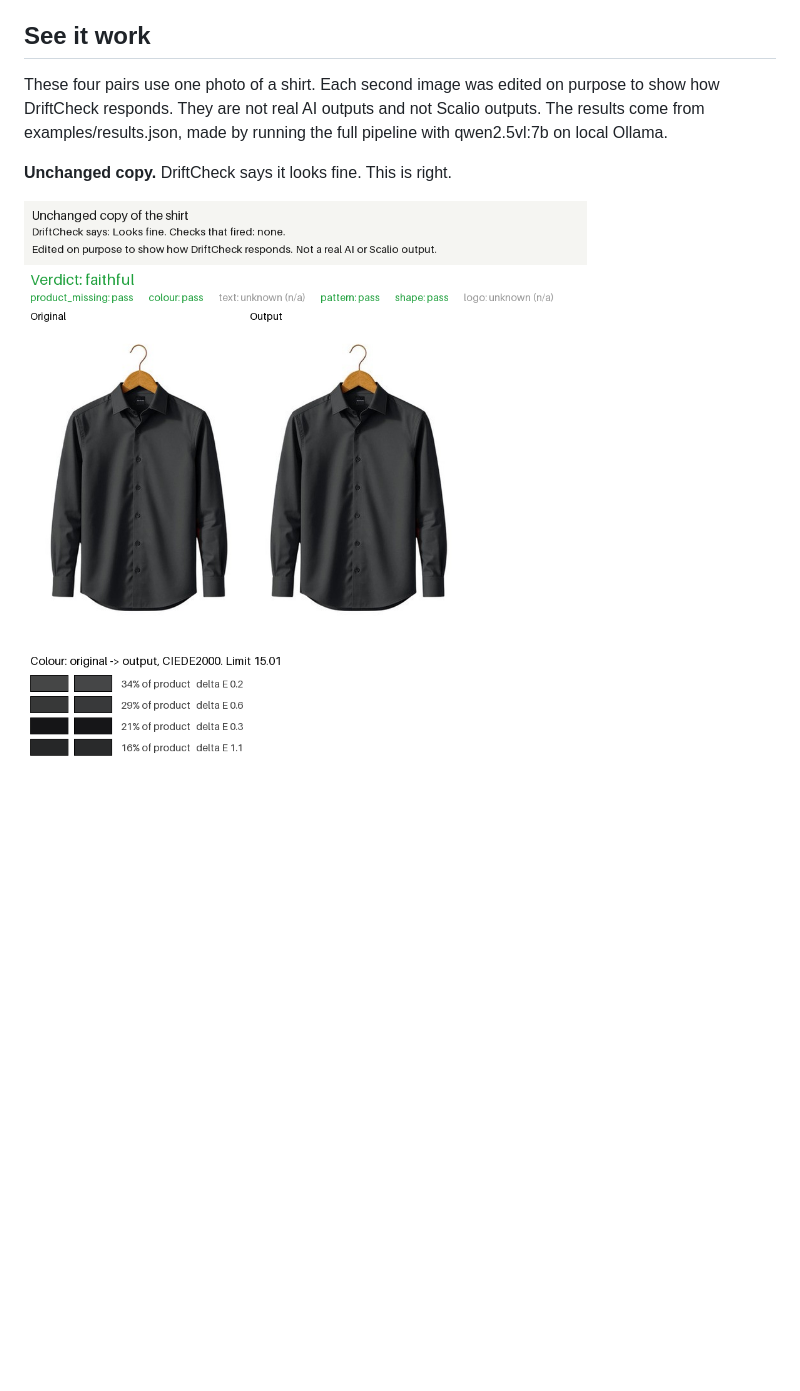
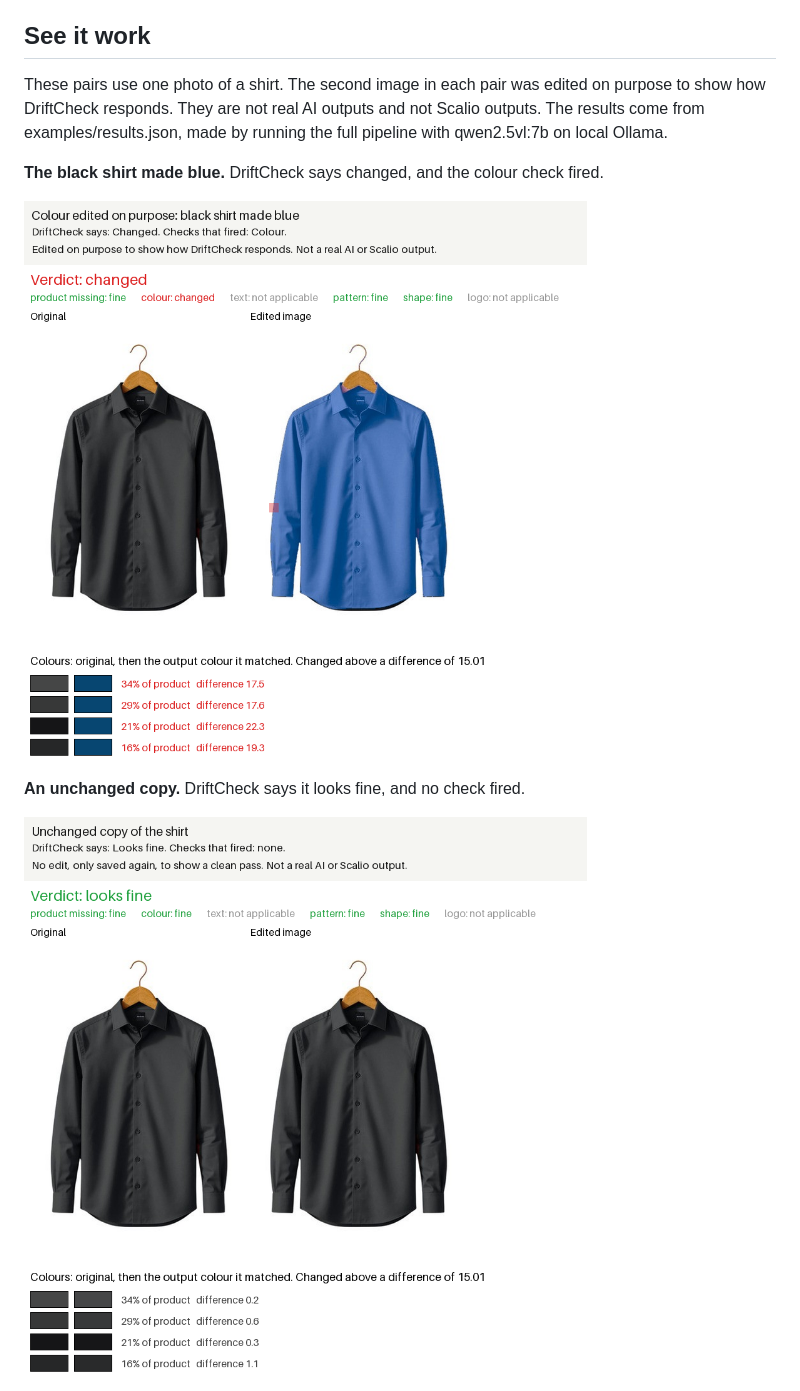
Before and after one commit to MohammedZaid-AI/driftcheck, a Markdown page: README.md, the part around one of its changes. GitHub-like rendering; pictures changed too: docs/images/example_colour.png, docs/images/example_unchanged.png; blank space fills up the shorter version.

Commit message:
Public release cleanup: lead README with catches, plain word figures, remove brand names
Co-Authored-By: Claude Opus 5.5 <noreply@anthropic.com>

```diff
--- a/README.md
+++ b/README.md
@@ -4,9 +4,13 @@ DriftCheck checks whether an AI generated product image changed the real product
 
 ## See it work
 
-These four pairs use one photo of a shirt. Each second image was edited on purpose to show how DriftCheck responds. They are not real AI outputs and not Scalio outputs. The results come from examples/results.json, made by running the full pipeline with qwen2.5vl:7b on local Ollama.
+These pairs use one photo of a shirt. The second image in each pair was edited on purpose to show how DriftCheck responds. They are not real AI outputs and not Scalio outputs. The results come from examples/results.json, made by running the full pipeline with qwen2.5vl:7b on local Ollama.
 
-**Unchanged copy.** DriftCheck says it looks fine. This is right.
+**The black shirt made blue.** DriftCheck says changed, and the colour check fired.
+
+![Colour edited: DriftCheck says changed, colour fired](docs/images/example_colour.png)
+
+**An unchanged copy.** DriftCheck says it looks fine, and no check fired.
 
 ![Unchanged copy: DriftCheck says looks fine](docs/images/example_unchanged.png)
 
```
Also changed, not shown: other parts of README.md (+10 -16 lines), PROGRESS.md (+9 -2 lines), docs/limitations.md (+1 -1 lines), docs/images/example_stripes.png, docs/images/example_text.png, 10 other files.
